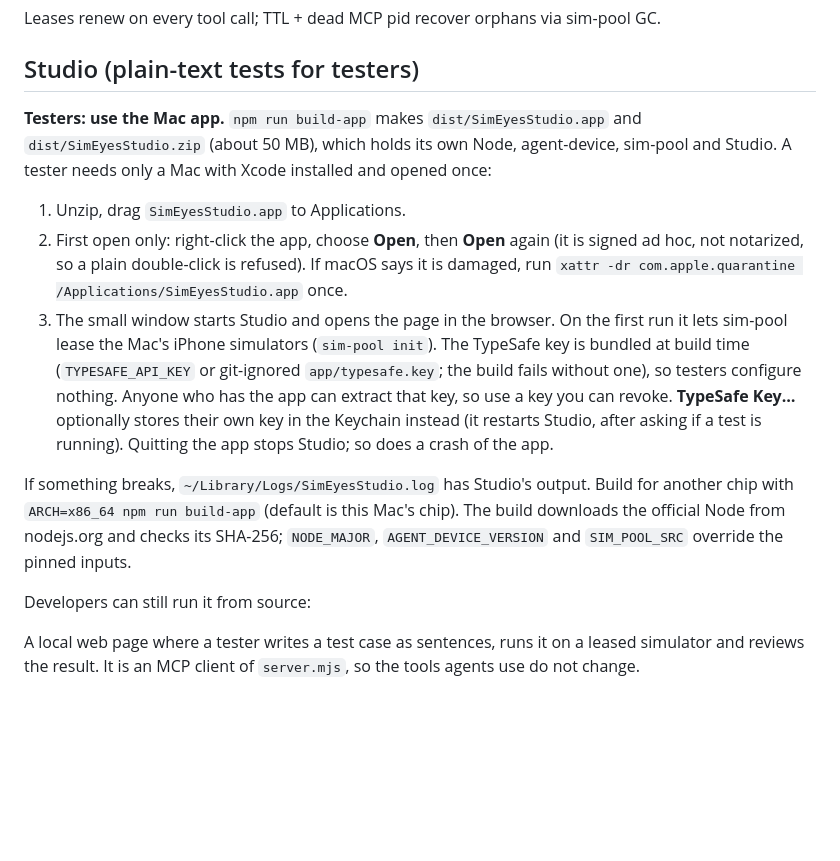
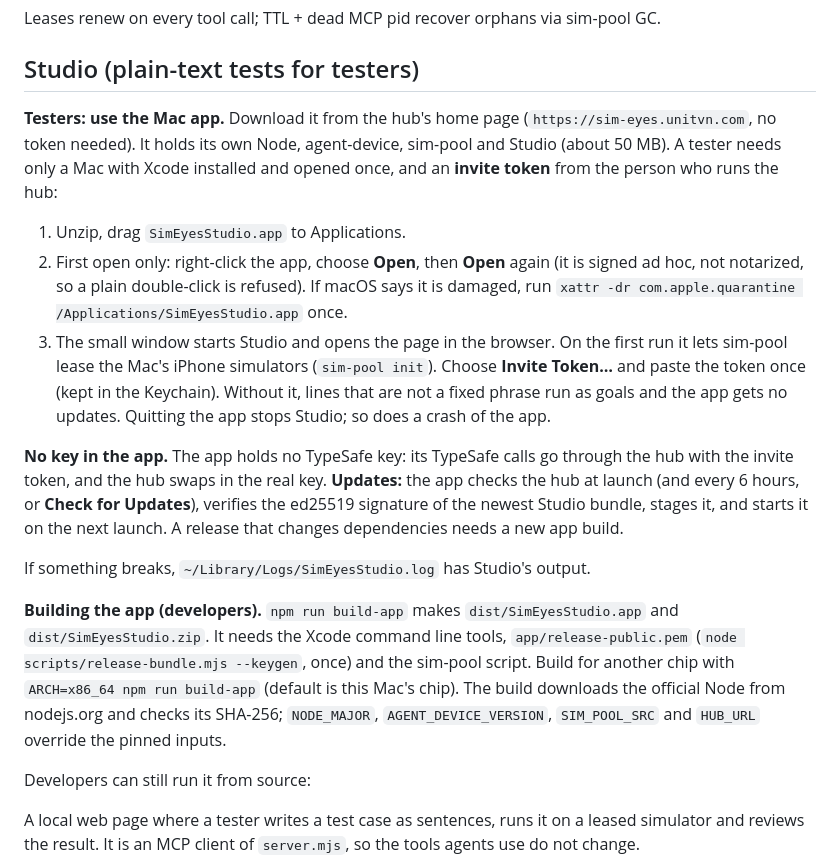
Before and after one commit to trmquang93/sim-eyes, a Markdown page: README.md, the part around one of its changes. Drawn GitHub-style; blank space fills up the shorter version.

```diff
--- a/README.md
+++ b/README.md
@@ -107,13 +111,17 @@ Leases renew on every tool call; TTL + dead MCP pid recover orphans via sim-pool
 
 ## Studio (plain-text tests for testers)
 
-**Testers: use the Mac app.** `npm run build-app` makes `dist/SimEyesStudio.app` and `dist/SimEyesStudio.zip` (about 50 MB), which holds its own Node, agent-device, sim-pool and Studio. A tester needs only a Mac with Xcode installed and opened once:
+**Testers: use the Mac app.** Download it from the hub's home page (`https://sim-eyes.unitvn.com`, no token needed). It holds its own Node, agent-device, sim-pool and Studio (about 50 MB). A tester needs only a Mac with Xcode installed and opened once, and an **invite token** from the person who runs the hub:
 
 1. Unzip, drag `SimEyesStudio.app` to Applications.
 2. First open only: right-click the app, choose **Open**, then **Open** again (it is signed ad hoc, not notarized, so a plain double-click is refused). If macOS says it is damaged, run `xattr -dr com.apple.quarantine /Applications/SimEyesStudio.app` once.
-3. The small window starts Studio and opens the page in the browser. On the first run it lets sim-pool lease the Mac's iPhone simulators (`sim-pool init`). The TypeSafe key is bundled at build time (`TYPESAFE_API_KEY` or git-ignored `app/typesafe.key`; the build fails without one), so testers configure nothing. Anyone who has the app can extract that key, so use a key you can revoke. **TypeSafe Key…** optionally stores their own key in the Keychain instead (it restarts Studio, after asking if a test is running). Quitting the app stops Studio; so does a crash of the app.
+3. The small window starts Studio and opens the page in the browser. On the first run it lets sim-pool lease the Mac's iPhone simulators (`sim-pool init`). Choose **Invite Token…** and paste the token once (kept in the Keychain). Without it, lines that are not a fixed phrase run as goals and the app gets no updates. Quitting the app stops Studio; so does a crash of the app.
 
-If something breaks, `~/Library/Logs/SimEyesStudio.log` has Studio's output. Build for another chip with `ARCH=x86_64 npm run build-app` (default is this Mac's chip). The build downloads the official Node from nodejs.org and checks its SHA-256; `NODE_MAJOR`, `AGENT_DEVICE_VERSION` and `SIM_POOL_SRC` override the pinned inputs.
+**No key in the app.** The app holds no TypeSafe key: its TypeSafe calls go through the hub with the invite token, and the hub swaps in the real key. **Updates:** the app checks the hub at launch (and every 6 hours, or **Check for Updates**), verifies the ed25519 signature of the newest Studio bundle, stages it, and starts it on the next launch. A release that changes dependencies needs a new app build.
+
+If something breaks, `~/Library/Logs/SimEyesStudio.log` has Studio's output.
+
+**Building the app (developers).** `npm run build-app` makes `dist/SimEyesStudio.app` and `dist/SimEyesStudio.zip`. It needs the Xcode command line tools, `app/release-public.pem` (`node scripts/release-bundle.mjs --keygen`, once) and the sim-pool script. Build for another chip with `ARCH=x86_64 npm run build-app` (default is this Mac's chip). The build downloads the official Node from nodejs.org and checks its SHA-256; `NODE_MAJOR`, `AGENT_DEVICE_VERSION`, `SIM_POOL_SRC` and `HUB_URL` override the pinned inputs.
 
 Developers can still run it from source:
 
```
Also changed, not shown: other parts of README.md (+31 -6 lines).
